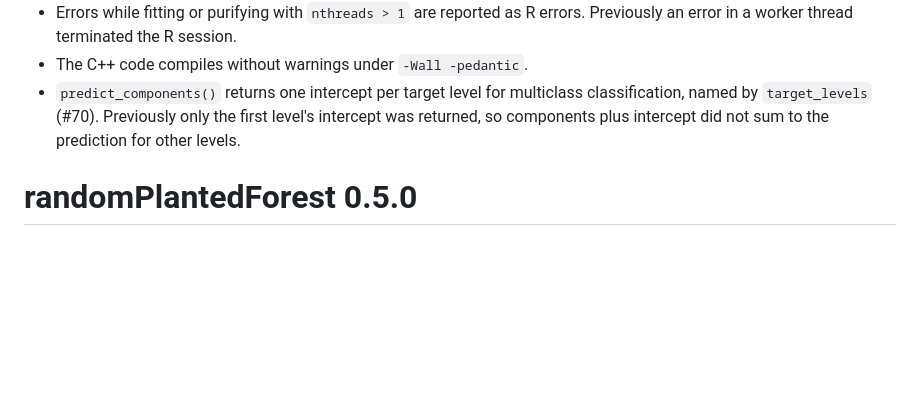
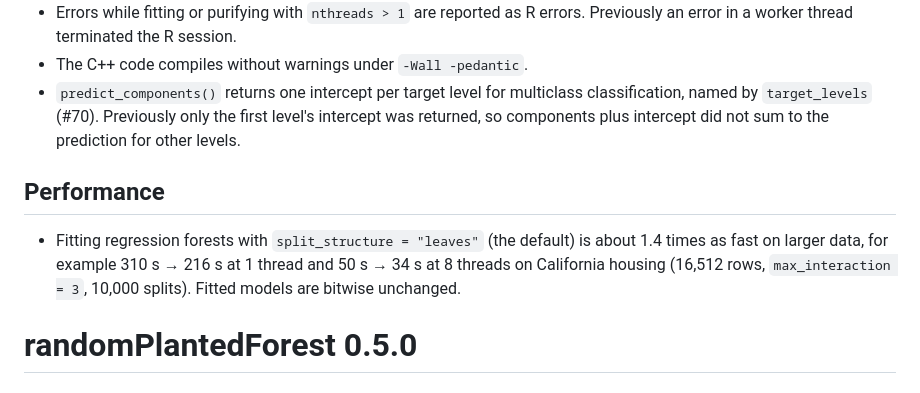
Before and after one commit to PlantedML/randomPlantedForest, a Markdown page: NEWS.md, the part around the change. Rendered like a GitHub page; blank space fills up the shorter version.

Commit message:
NEWS: faster leaves fits

```diff
--- a/NEWS.md
+++ b/NEWS.md
@@ -18,6 +18,11 @@
 * The C++ code compiles without warnings under `-Wall -pedantic`.
 * `predict_components()` returns one intercept per target level for multiclass classification, named by `target_levels` (#70).
   Previously only the first level's intercept was returned, so components plus intercept did not sum to the prediction for other levels.
+
+## Performance
+
+* Fitting regression forests with `split_structure = "leaves"` (the default) is about 1.4 times as fast on larger data, for example 310 s → 216 s at 1 thread and 50 s → 34 s at 8 threads on California housing (16,512 rows, `max_interaction = 3`, 10,000 splits).
+  Fitted models are bitwise unchanged.
 
 # randomPlantedForest 0.5.0
 
```
